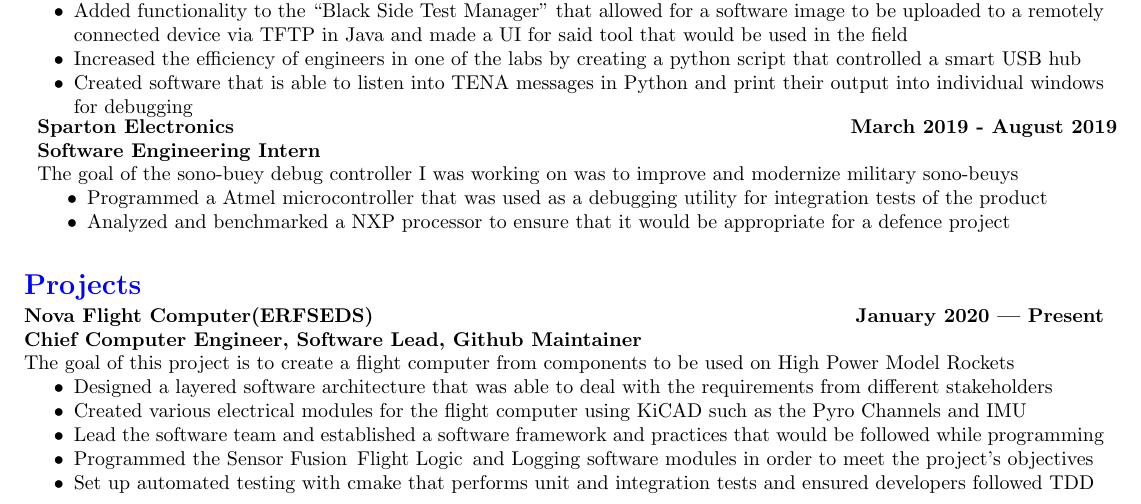
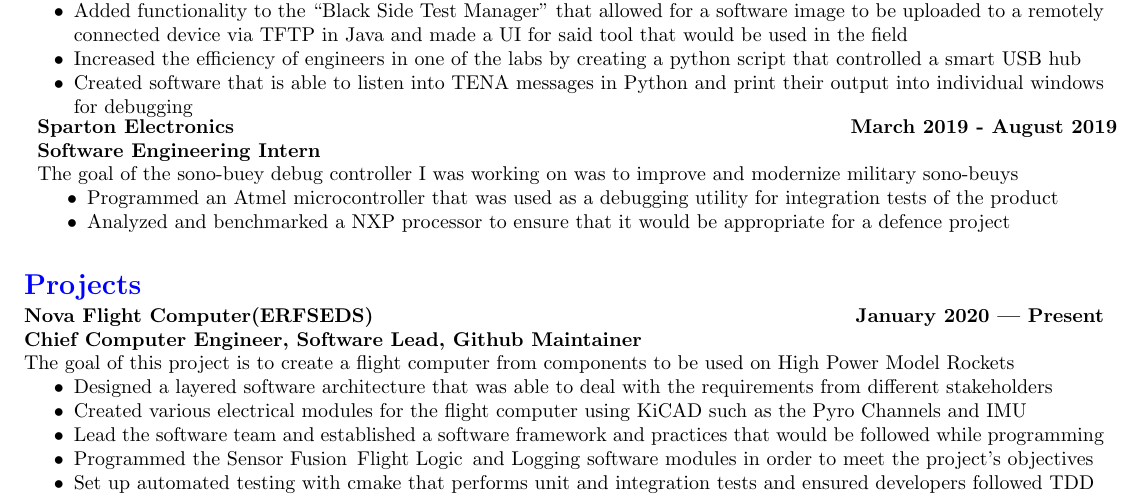
Before and after one commit to NathanRoseCE/Resume, a LaTeX CV (Resume.tex, which reads Work/sparton.tex): part of page 1 of 3, cut so that both start at the same text. Compiled offline with pdfLaTeX.

Commit message:
Grammer fix

```diff
--- a/Work/sparton.tex
+++ b/Work/sparton.tex
@@ -1,7 +1,7 @@
 \begin{document}
 \newcommand{\sparton}{
   \def\spartonTasks{
-    Programmed a Atmel microcontroller that was used as a debugging utility for integration tests of the product,
+    Programmed an Atmel microcontroller that was used as a debugging utility for integration tests of the product,
     Analyzed and benchmarked a NXP processor to ensure that it would be appropriate for a defence project
   }
   \workEntry{Sparton Electronics}{March 2019}{August 2019}{Software Engineering Intern}{The goal of the sono-buey debug controller I was working on was to improve and modernize military sono-beuys}{\spartonTasks}
```
